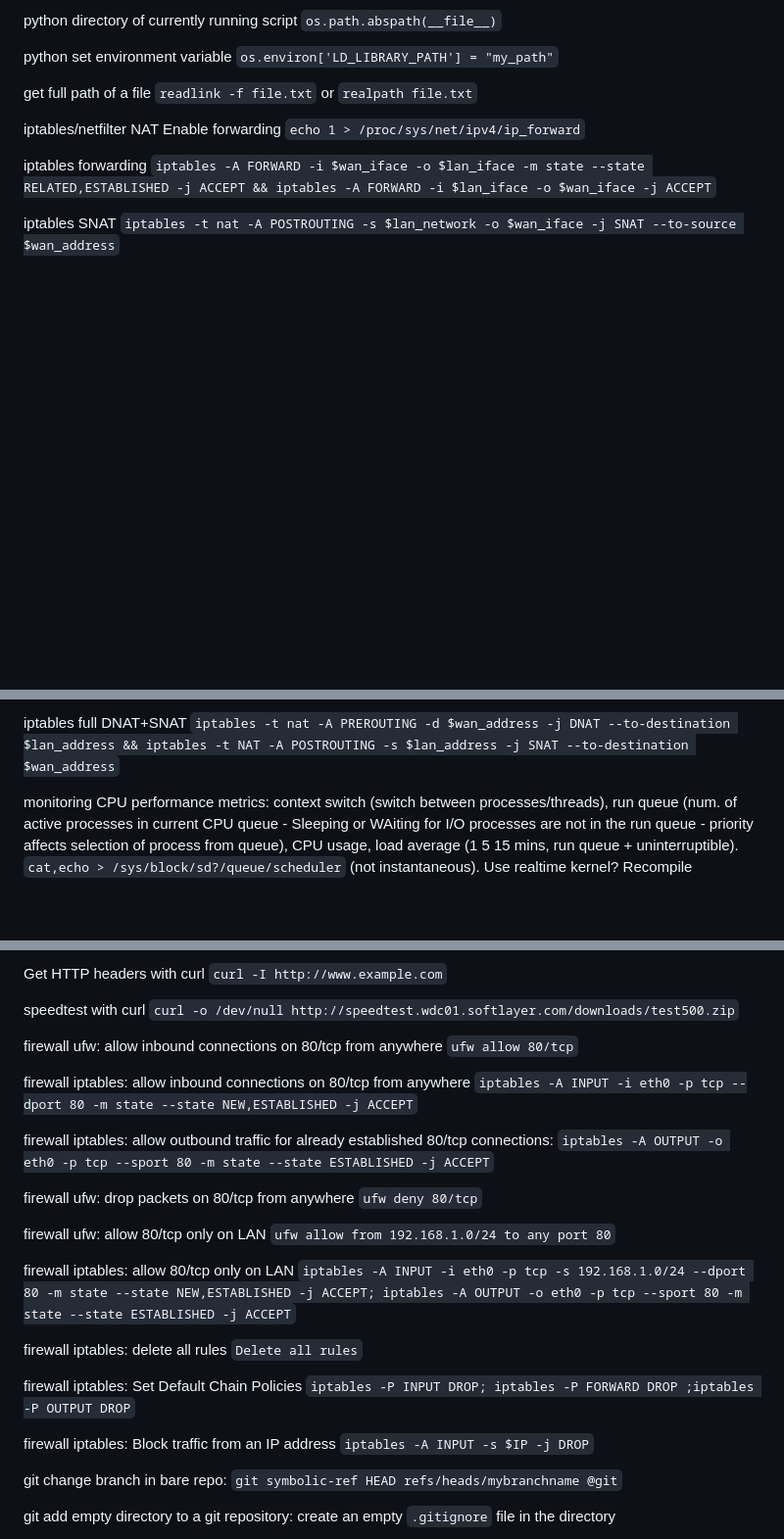
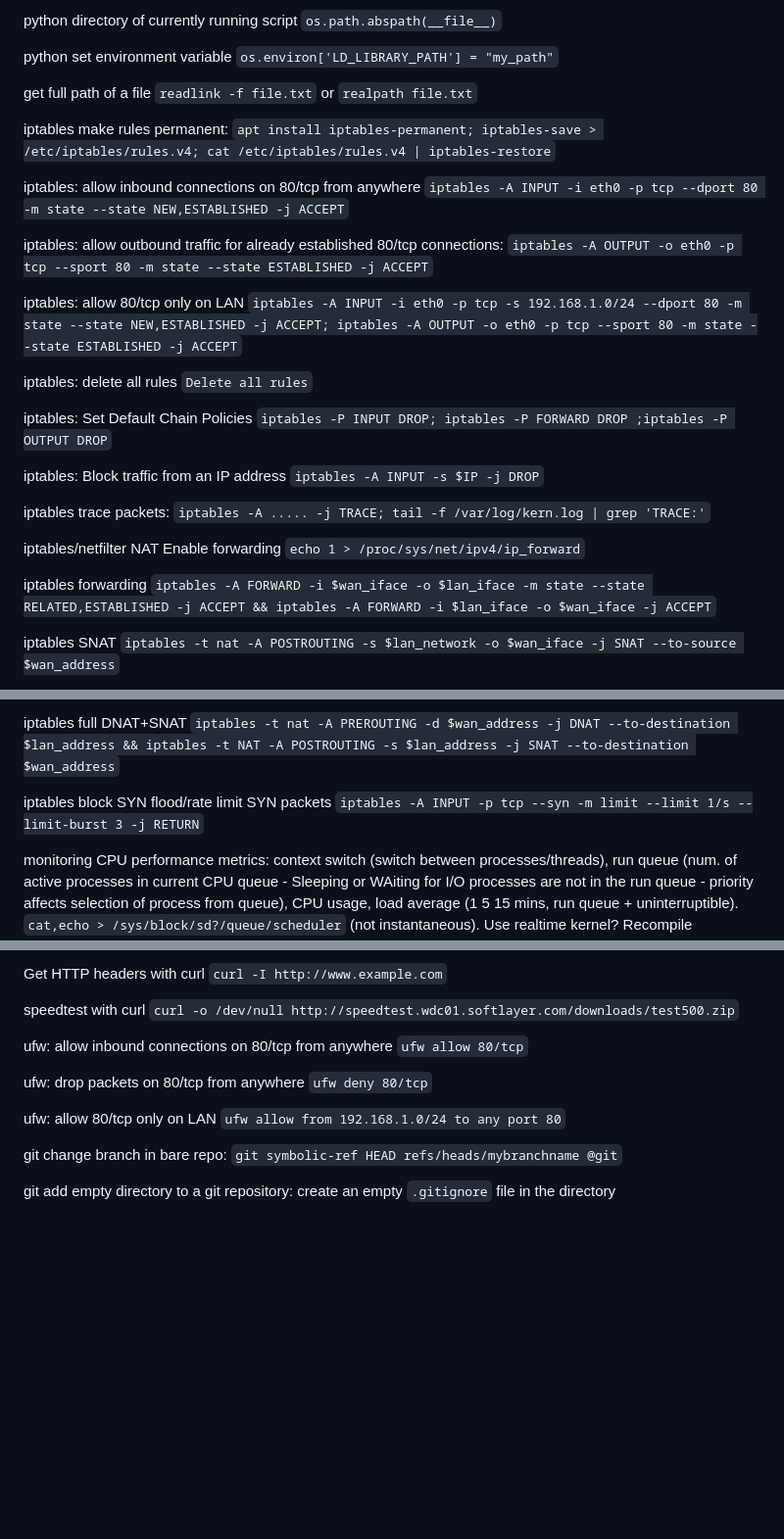
Before and after one commit to nodiscc/toolbox, a Markdown page: DOC/SNIPPETS.md, 3 parts joined by grey strips. Shown at 98% size. Drawn GitHub-style; blank space fills up the shorter version.

```diff
--- a/DOC/SNIPPETS.md
+++ b/DOC/SNIPPETS.md
@@ -65,6 +63,25 @@ python set environment variable `os.environ['LD_LIBRARY_PATH'] = "my_path"`
 
 get full path of a file `readlink -f file.txt` or `realpath file.txt`
 
+
+iptables make rules permanent: `apt install iptables-permanent; iptables-save > /etc/iptables/rules.v4; cat /etc/iptables/rules.v4 | iptables-restore`
+
+
+iptables: allow inbound connections on 80/tcp from anywhere `iptables -A INPUT -i eth0 -p tcp --dport 80 -m state --state NEW,ESTABLISHED -j ACCEPT`
+
+iptables: allow outbound traffic for already established 80/tcp connections: `iptables -A OUTPUT -o eth0 -p tcp --sport 80 -m state --state ESTABLISHED -j ACCEPT`
+
+iptables: allow 80/tcp only on LAN `iptables -A INPUT -i eth0 -p tcp -s 192.168.1.0/24 --dport 80 -m state --state NEW,ESTABLISHED -j ACCEPT; iptables -A OUTPUT -o eth0 -p tcp --sport 80 -m state --state ESTABLISHED -j ACCEPT`
+
+iptables: delete all rules `Delete all rules`
+
+iptables: Set Default Chain Policies `iptables -P INPUT DROP; iptables -P FORWARD DROP ;iptables -P OUTPUT DROP`
+
+iptables: Block traffic from an IP address `iptables -A INPUT -s $IP -j DROP`
+
+
+iptables trace packets: `iptables -A ..... -j TRACE; tail -f /var/log/kern.log | grep 'TRACE:'`
+
 iptables/netfilter NAT Enable forwarding `echo 1 > /proc/sys/net/ipv4/ip_forward`
 
 iptables forwarding `iptables -A FORWARD -i $wan_iface -o $lan_iface -m state --state RELATED,ESTABLISHED -j ACCEPT && iptables -A FORWARD -i $lan_iface -o $wan_iface -j ACCEPT`
@@ -78,6 +95,8 @@ iptables DNAT all ports `iptables -t nat -A PREROUTING -d $wan_address -j DNAT -
 iptables DNAT single port `iptables -t nat -A PREROUTING -p tcp -d $wan_address --dport 80 -j dnat --to-destination $lan_address`
 
 iptables full DNAT+SNAT `iptables -t nat -A PREROUTING -d $wan_address -j DNAT --to-destination $lan_address && iptables -t NAT -A POSTROUTING -s $lan_address -j SNAT --to-destination $wan_address`
+
+iptables block SYN flood/rate limit SYN packets `iptables -A INPUT -p tcp --syn -m limit --limit 1/s --limit-burst 3 -j RETURN`
 
 monitoring CPU performance metrics: context switch (switch between processes/threads), run queue (num. of active processes in current CPU queue - Sleeping or WAiting for I/O processes are not in the run queue - priority affects selection of process from queue), CPU usage, load average (1 5 15 mins, run queue + uninterruptible). `cat,echo > /sys/block/sd?/queue/scheduler` (not instantaneous). Use realtime kernel? Recompile lightweight kernel?
 
@@ -743,23 +760,12 @@ Get HTTP headers with curl `curl -I http://www.example.com`
 
 speedtest with curl `curl -o /dev/null http://speedtest.wdc01.softlayer.com/downloads/test500.zip`
 
-firewall ufw: allow inbound connections on 80/tcp from anywhere `ufw allow 80/tcp`
+ufw: allow inbound connections on 80/tcp from anywhere `ufw allow 80/tcp`
 
-firewall iptables: allow inbound connections on 80/tcp from anywhere `iptables -A INPUT -i eth0 -p tcp --dport 80 -m state --state NEW,ESTABLISHED -j ACCEPT`
+ufw: drop packets on 80/tcp from anywhere `ufw deny 80/tcp`
 
-firewall iptables: allow outbound traffic for already established 80/tcp connections: `iptables -A OUTPUT -o eth0 -p tcp --sport 80 -m state --state ESTABLISHED -j ACCEPT`
+ufw: allow 80/tcp only on LAN `ufw allow from 192.168.1.0/24 to any port 80`
 
-firewall ufw: drop packets on 80/tcp from anywhere `ufw deny 80/tcp`
-
-firewall ufw: allow 80/tcp only on LAN `ufw allow from 192.168.1.0/24 to any port 80`
-
-firewall iptables: allow 80/tcp only on LAN `iptables -A INPUT -i eth0 -p tcp -s 192.168.1.0/24 --dport 80 -m state --state NEW,ESTABLISHED -j ACCEPT; iptables -A OUTPUT -o eth0 -p tcp --sport 80 -m state --state ESTABLISHED -j ACCEPT`
-
-firewall iptables: delete all rules `Delete all rules`
-
-firewall iptables: Set Default Chain Policies `iptables -P INPUT DROP; iptables -P FORWARD DROP ;iptables -P OUTPUT DROP`
-
-firewall iptables: Block traffic from an IP address `iptables -A INPUT -s $IP -j DROP`
 
 git change branch in bare repo: `git symbolic-ref HEAD refs/heads/mybranchname @git`
 
```
Also changed, not shown: other parts of DOC/SNIPPETS.md (+0 -5 lines).
